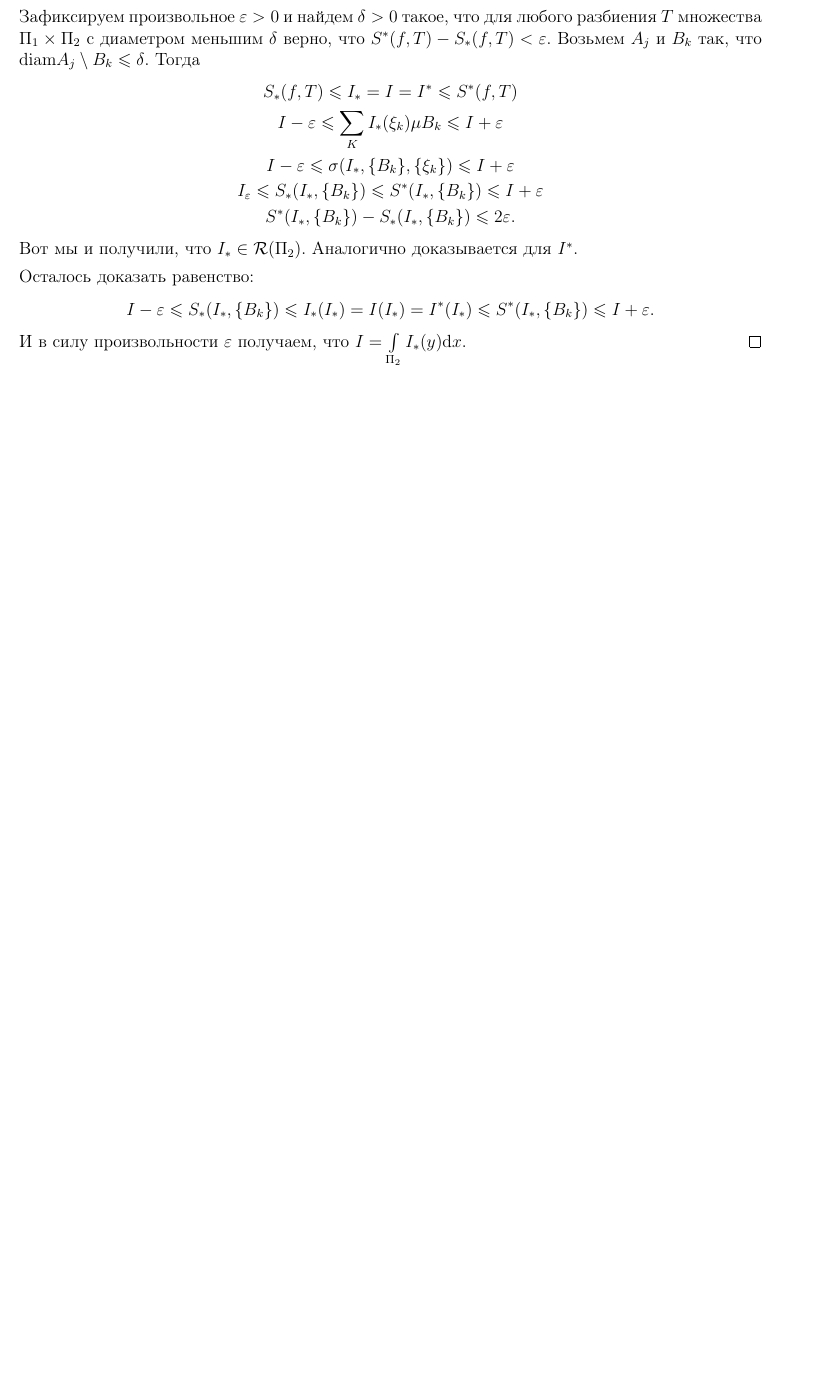
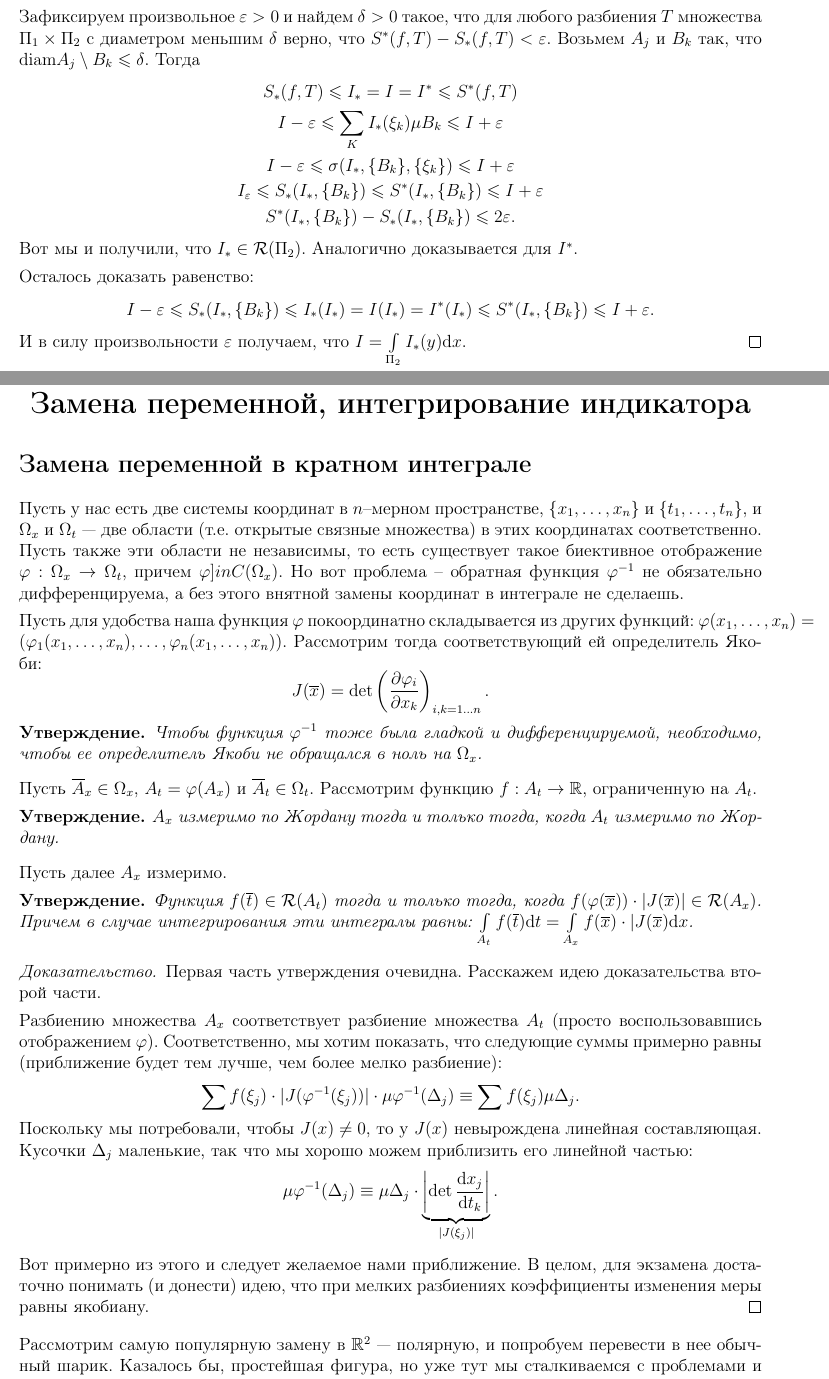
Before and after one commit to hse-ami/lectures, a LaTeX document (calculus_16-17_2course/calculus_16-17_2course.tex, which reads calculus_16-17_2course/lectures/calculus_30_[29.05.2017].tex): part of page 98 of 98 before the commit and two parts of pages 98 and 99 of 100 after it, the two joined at a grey line, cut so that both start at the same text, the shorter picture padded with empty space. Compiled offline with pdfLaTeX.

Commit message:
calculus lecture 30

```diff
--- /dev/null
+++ b/calculus_16-17_2course/lectures/calculus_30_[29.05.2017].tex
@@ -0,0 +1,48 @@
+\section{Лекция 30 от 29.05.2017 \\ Замена переменной, интегрирование индикатора}
+
+\subsection{Замена переменной в кратном интеграле}
+Пусть у нас есть две системы координат в $n$--мерном пространстве, $\{x_1, \ldots, x_n\}$ и $\{ t_1, \ldots, t_n \}$, и $\Omega_x$ и $\Omega_t$ --- две области (т.е. открытые связные множества) в этих координатах соответственно. Пусть также эти области не независимы, то есть существует такое биективное отображение $\phi: \Omega_x \to \Omega_t$, причем $\phi ]in C(\Omega_x)$. Но вот проблема -- обратная функция $\phi^{-1}$ не обязательно дифференцируема, а без этого внятной замены координат в интеграле не сделаешь.
+
+Пусть для удобства наша функция $\phi$ покоординатно складывается из других функций: $\phi(x_1, \ldots, x_n) = (\phi_1(x_1, \ldots, x_n), \ldots, \phi_n(x_1, \ldots, x_n))$. Рассмотрим тогда соответствующий ей определитель Якоби:
+$$
+J(\overline x) = \det \left(\frac{\partial \phi_i}{\partial x_k} \right)_{i, k = 1 \ldots n}.
+$$
+
+\begin{Statement}
+Чтобы функция $\phi^{-1}$ тоже была гладкой и дифференцируемой, необходимо, чтобы ее определитель Якоби не обращался в ноль на $\Omega_x$.
+\end{Statement}
+
+Пусть $\overline A_x \in \Omega_x$, $A_t = \phi(A_x)$ и $\overline A_t \in \Omega_t$. Рассмотрим функцию $f: A_t \to \R$, ограниченную на $A_t$.
+
+\begin{Statement}
+$A_x$ измеримо по Жордану тогда и только тогда, когда $A_t$ измеримо по Жордану.
+\end{Statement}
+
+Пусть далее $A_x$ измеримо.
+
+\begin{Statement}
+Функция $f(\overline t) \in \Ri(A_t)$ тогда и только тогда, когда $f(\phi(\overline x)) \cdot|J(\overline x)| \in \Ri(A_x)$. Причем в случае интегрирования эти интегралы равны: $\int\limits_{A_t} f(\overline t) \d t = \int\limits_{A_x} f(\overline x) \cdot |J(\overline{x}) \d x$.
+\end{Statement}
+\begin{proof}
+Первая часть утверждения очевидна. Расскажем идею доказательства второй части.
+
+Разбиению множества $A_x$ соответствует разбиение множества $A_t$ (просто воспользовавшись отображением $\phi$). Соответственно, мы хотим показать, что следующие суммы примерно равны (приближение будет тем лучше, чем более мелко разбиение):
+$$
+\sum f(\xi_j) \cdot |J(\phi^{-1}(\xi_j))| \cdot \mu \phi^{-1}(\Delta_j) \equiv \sum f(\xi_j) \mu \Delta_j.
+$$
+Поскольку мы потребовали, чтобы $J(x) \neq 0$, то у $J(x)$ невырождена линейная составляющая. Кусочки $\Delta_j$ маленькие, так что мы хорошо можем приблизить его линейной частью:
+$$
+\mu \phi^{-1}(\Delta_j) \equiv \mu \Delta_j \cdot \underbrace{\left| \det \dfrac{\d x_j}{\d t_k} \right|}_{|J(\xi_j)|}.
+$$
+
+Вот примерно из этого и следует желаемое нами приближение. В целом, для экзамена достаточно понимать (и донести) идею, что при мелких разбиениях коэффициенты изменения меры равны якобиану.
+\end{proof}
+
+Рассмотрим самую популярную замену в $\R^2$ --- полярную, и попробуем перевести в нее обычный шарик. Казалось бы, простейшая фигура, но уже тут мы сталкиваемся с проблемами и вообще говоря нам надо вырезать все $\eps$--окрестность $OX$, чтобы мы могли воспользоваться утверждениями выше. Хотя вообще говоря, если рассматриваемая функция непрерывна, то этот разрез можно устремить к нулю, и в пределе мы получаем что хотели изначально.
+
+\subsection{Индикатор в кратных интегралах}
+
+Ладно, завершающая вещь про кратные интегралы. Пусть $\Pi \in \R^n$ --- брус, $A \in \Pi$ и $I_A$ --- индикатор множества $A$.
+
+\begin{Statement}
+$I_A \in \Ri(\Pi)$ тогда и только тогда, когда $A$ --- измеримо, при этом $\mu A = \int\limits_\Pi I_A dx$.
```
Also changed, not shown: calculus_16-17_2course/calculus_16-17_2course.tex (+2 -0 lines), calculus_16-17_2course/lectures/calculus_30_[29.05.2017].tex (22 more changed lines).
